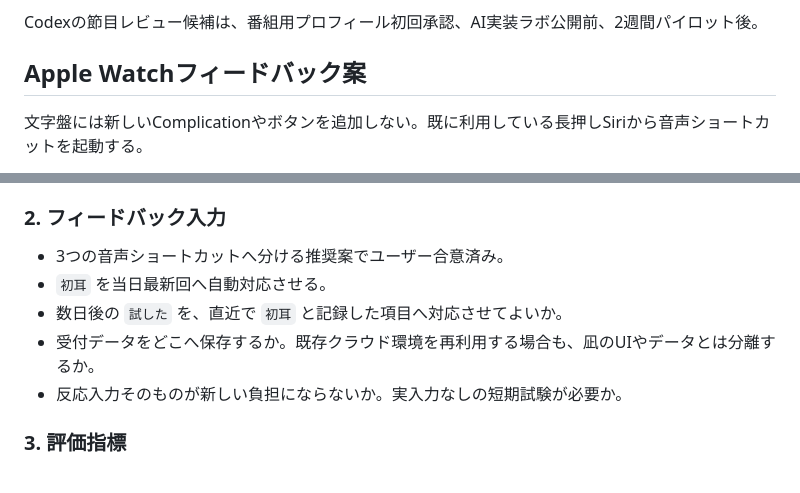
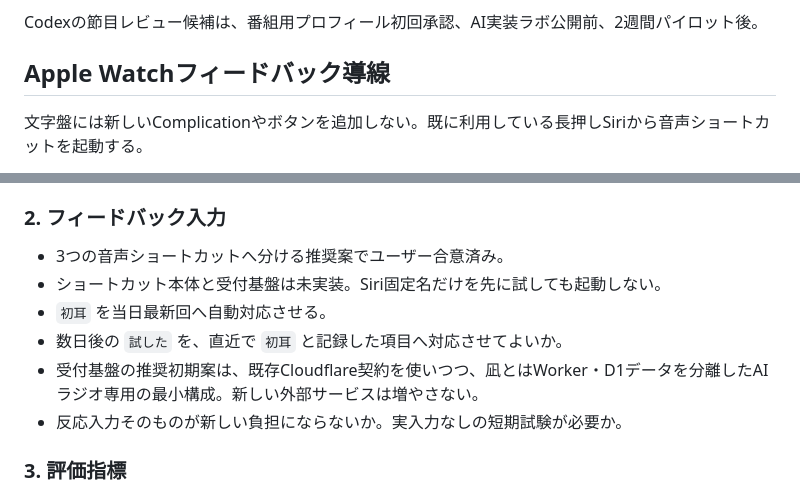
Before and after one commit to hachimarua/ai-podcast, a Markdown page: docs/HANDOFF_NEXT_CHAT.md, 2 parts joined by grey strips. GitHub-like rendering.

```diff
--- a/docs/HANDOFF_NEXT_CHAT.md
+++ b/docs/HANDOFF_NEXT_CHAT.md
@@ -40,7 +40,7 @@
 
 Codexの節目レビュー候補は、番組用プロフィール初回承認、AI実装ラボ公開前、2週間パイロット後。
 
-## Apple Watchフィードバック案
+## Apple Watchフィードバック導線
 
 文字盤には新しいComplicationやボタンを追加しない。既に利用している長押しSiriから音声ショートカットを起動する。
 
@@ -66,9 +75,10 @@ Apple公式ではショートカット名をSiriへ言って起動する。一
 ### 2. フィードバック入力
 
 - 3つの音声ショートカットへ分ける推奨案でユーザー合意済み。
+- ショートカット本体と受付基盤は未実装。Siri固定名だけを先に試しても起動しない。
 - `初耳` を当日最新回へ自動対応させる。
 - 数日後の `試した` を、直近で `初耳` と記録した項目へ対応させてよいか。
-- 受付データをどこへ保存するか。既存クラウド環境を再利用する場合も、凪のUIやデータとは分離するか。
+- 受付基盤の推奨初期案は、既存Cloudflare契約を使いつつ、凪とはWorker・D1データを分離したAIラジオ専用の最小構成。新しい外部サービスは増やさない。
 - 反応入力そのものが新しい負担にならないか。実入力なしの短期試験が必要か。
 
 ### 3. 評価指標
```
Also changed, not shown: other parts of docs/HANDOFF_NEXT_CHAT.md (+16 -3 lines), docs/visuals/operations-and-feedback.md (+4 -2 lines).
